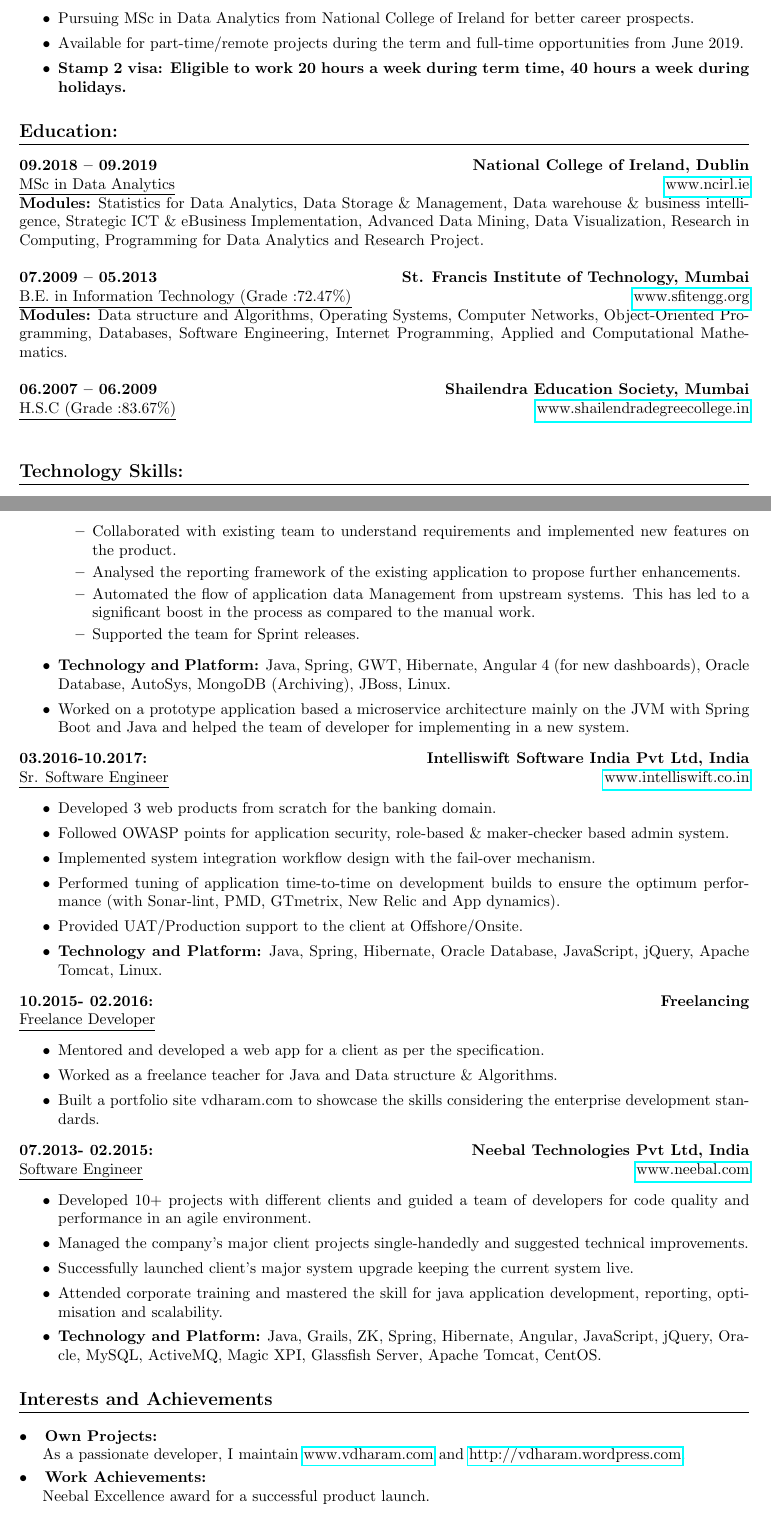
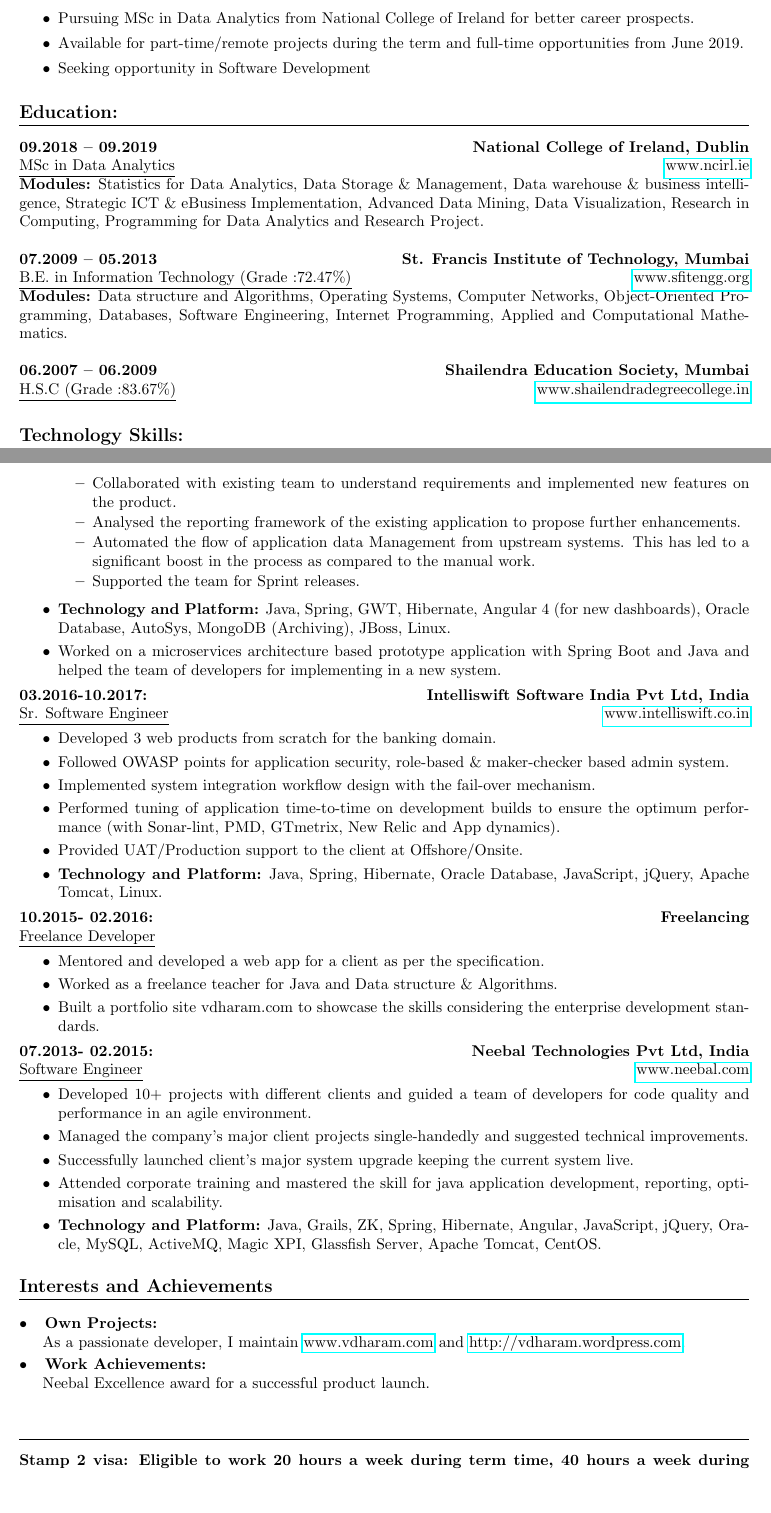
Before and after one commit to dharm18/resume, a LaTeX CV (dharmendra_vishwakarma_resume.tex): two parts of pages 1 and 2 of 2, joined at a grey line, cut so that both start at the same text, the shorter picture padded with empty space. Compiled offline with pdfLaTeX.

Commit message:
Resume updated.

```diff
--- a/dharmendra_vishwakarma_resume.tex
+++ b/dharmendra_vishwakarma_resume.tex
@@ -59,8 +59,7 @@
 \item[$\bullet$]
 Available for part-time/remote projects during the term and full-time opportunities from June 2019.
 \item[$\bullet$]
-\bfseries
-Stamp 2 visa: Eligible to work 20 hours a week during term time, 40 hours a week during holidays.
+Seeking opportunity in Software Development
 \end{itemize}
 \section{Education:}
 \textbf{09.2018 – 09.2019 \hfill National College of Ireland, Dublin\\}
@@ -72,7 +71,7 @@
 \textbf{Modules:} Data structure and Algorithms, Operating Systems, Computer Networks, Object-Oriented Programming, Databases, Software Engineering, Internet Programming, Applied and Computational Mathematics.\hfill\\
 \linebreak
 \textbf{06.2007 – 06.2009 \hfill Shailendra Education Society, Mumbai \\}
-\underline{H.S.C (Grade :83.67\%)} \hfill \href{www.shailendradegreecollege.in}{www.shailendradegreecollege.in} \\
+\underline{H.S.C (Grade :83.67\%)} \hfill \href{www.shailendradegreecollege.in}{www.shailendradegreecollege.in}
 
 \section{Technology Skills:}
 \subsection{Programming Languages:}
@@ -97,7 +96,7 @@
 		\item Supported the team for Sprint releases.
 	\end{itemize}
 	\item \textbf{Technology and Platform:} Java, Spring, GWT, Hibernate, Angular 4 (for new dashboards), Oracle Database, AutoSys, MongoDB (Archiving), JBoss, Linux.
-	\item Worked on a prototype application based a microservice architecture mainly on the JVM with Spring Boot and Java and helped the team of developer for implementing in a new system.
+	\item Worked on a microservices architecture based prototype application with Spring Boot and Java and helped the team of developers for implementing in a new system.
 
 \end{itemize}
 \textbf{03.2016-10.2017: \hfill Intelliswift Software India Pvt Ltd, India\\}
@@ -135,4 +134,9 @@
 As a passionate developer, I maintain \href{www.vdharam.com}{www.vdharam.com} and \href{http://vdharam.wordpress.com}{http://vdharam.wordpress.com}.
 \subsection{Work Achievements:}
 Neebal Excellence award for a successful product launch.
+
+\section{}
+\bfseries
+Stamp 2 visa: Eligible to work 20 hours a week during term time, 40 hours a week during holidays.
+
 \end{document}
```
Also changed, not shown: dharmendra_vishwakarma_resume.pdf.
